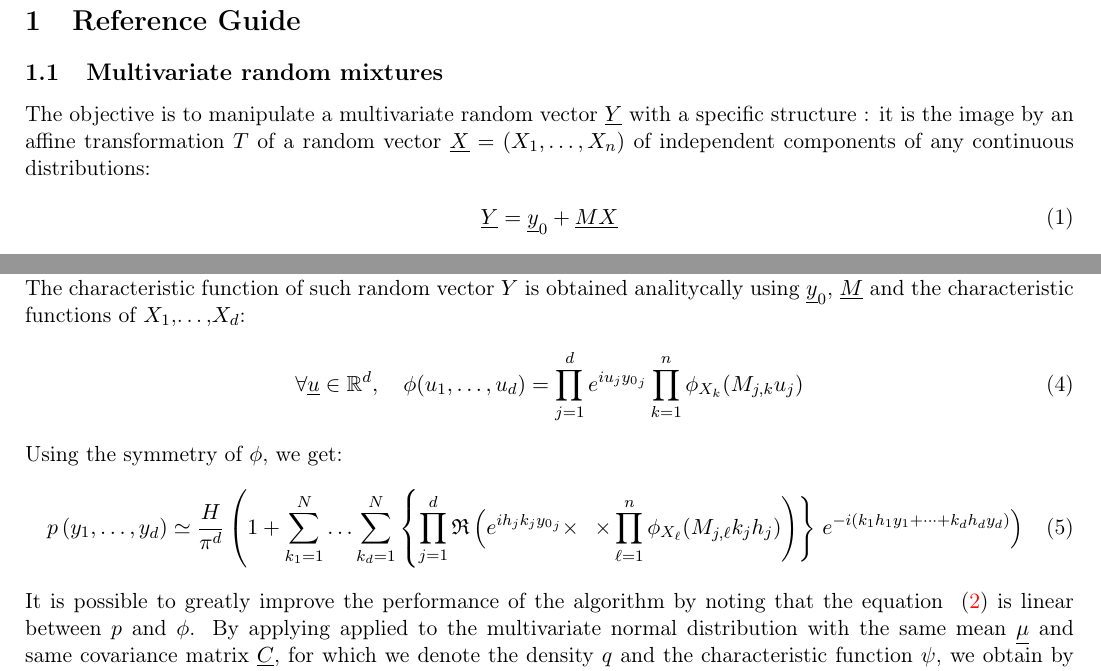
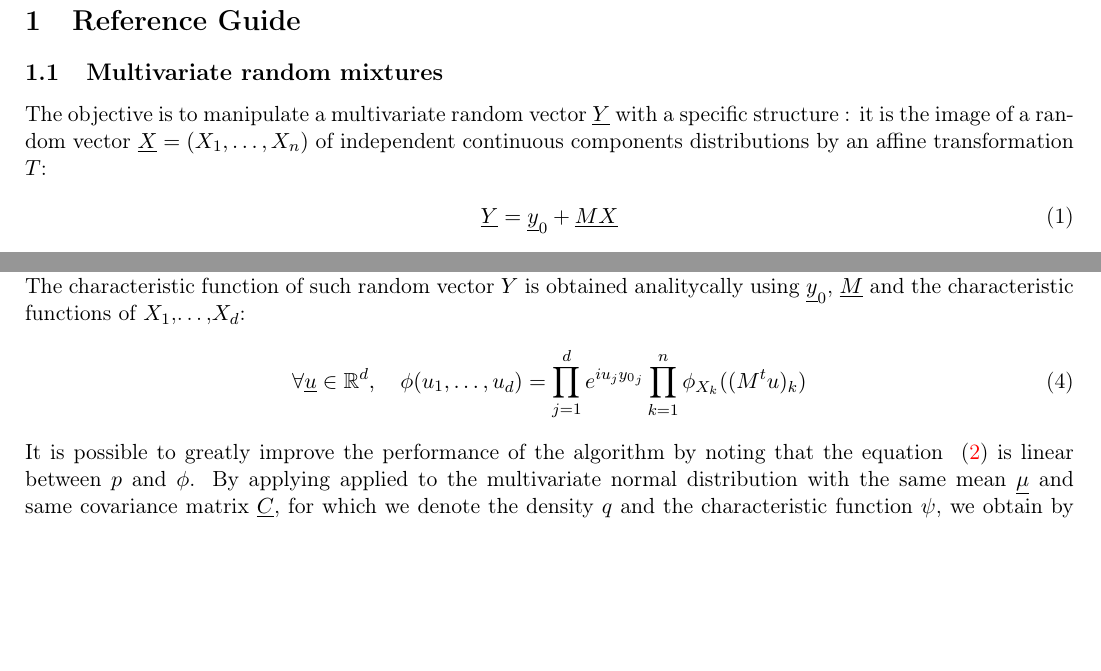
Before and after one commit to dbarbier/privot, a LaTeX document (doc/OTMultivariateRandomMixtureDocumentation.tex, which reads doc/OTMultivariateRandomMixture_ReferenceGuide.tex): two parts of page 3 of 11, joined at a grey line, cut so that both start at the same text, the shorter picture padded with empty space. Compiled offline with pdfLaTeX.

Commit message:
[doc] fixed some mistakes in the reference guide

```diff
--- a/doc/OTMultivariateRandomMixture_ReferenceGuide.tex
+++ b/doc/OTMultivariateRandomMixture_ReferenceGuide.tex
@@ -15,7 +15,7 @@
 \subsection{Multivariate random mixtures}
 
 The objective is to manipulate a multivariate random vector $\vect{Y}$ with a specific structure~:
-it is the image by an affine transformation $T$ of a random vector $\vect{X} = (X_1, \hdots, X_n) $ of independent components of any continuous distributions:
+it is the image of a random vector $\vect{X} = (X_1, \hdots, X_n) $ of independent continuous components distributions by an affine transformation $T$:
 \begin{align}\label{defY}
   \vect{Y}=\vect{y}_0+\vect{M}\vect{X}
 \end{align}
@@ -40,14 +40,14 @@ where $H = h_1\times\hdots\times h_d$ .
 
 The characteristic function of such random vector $Y$ is obtained analitycally using $\vect{y}_0$, $\vect{M}$ and the characteristic functions of $X_1$,\dots,$X_d$:
 \begin{align}
-  \forall \vect{u}\in\mathbb{R}^d,\quad\phi(u_1,\hdots,u_d)=\prod_{j=1}^de^{iu_j{y_0}_j}\prod_{k=1}^n\phi_{X_k}(M_{j,k}u_j)
+  \forall \vect{u}\in\mathbb{R}^d,\quad\phi(u_1,\hdots,u_d)=\prod_{j=1}^de^{iu_j{y_0}_j}\prod_{k=1}^n\phi_{X_k}((M^tu)_k)
 \end{align}
 
-Using the symmetry of $\phi$, we get:
-\begin{align}
-  p\left(y_1,\hdots,y_d\right)\simeq\frac{H}{\pi^d} \left(1+\sum_{k_1=1}^N\hdots\sum_{k_d=1}^N\left\{\prod_{j=1}^d\mathfrak{R}\left(e^{ih_jk_j{y_0}_j}
-  \times\right.\right.\right.\left.\left.\times\prod_{\ell=1}^n\phi_{X_\ell}(M_{j,\ell}k_jh_j)\right)\right\}\left.e^{-i(k_1h_1y_1+\cdots+k_dh_dy_d)} \right)
-\end{align}
+% Using the symmetry of $\phi$, we get:
+% \begin{align}
+%   p\left(y_1,\hdots,y_d\right)\simeq\frac{H}{\pi^d} \left(1+\sum_{k_1=1}^N\hdots\sum_{k_d=1}^N\left\{\prod_{j=1}^d\mathfrak{R}\left(e^{ih_jk_j{y_0}_j}
+%   \times\right.\right.\right.\left.\left.\times\prod_{\ell=1}^n\phi_{X_\ell}(M_{j,\ell}k_jh_j)\right)\right\}\left.e^{-i(k_1h_1y_1+\cdots+k_dh_dy_d)} \right)
+% \end{align}
 
 It is possible to greatly improve the performance of the algorithm by noting that the equation ~(\ref{poissonND}) is linear between $p$
 and $\phi $. By applying applied to the multivariate normal distribution with the same mean $\vect{\mu}$ and same covariance matrix
```
Also changed, not shown: doc/OTMultivariateRandomMixture_ReferenceGuide.tex (11 more changed lines).
